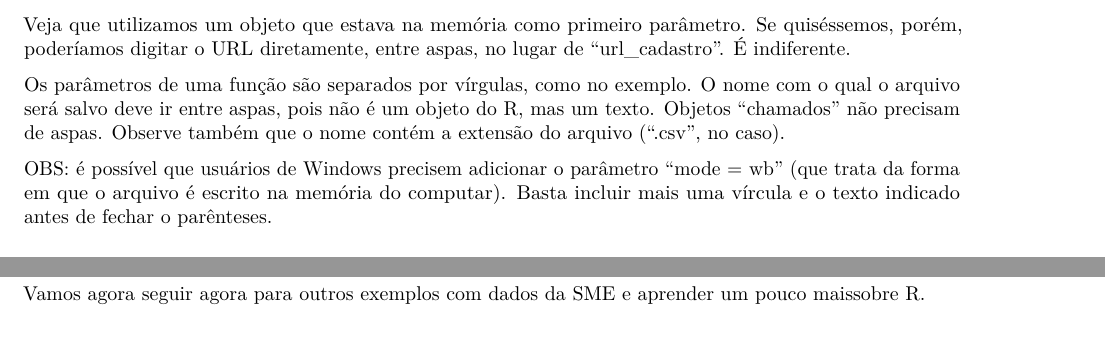
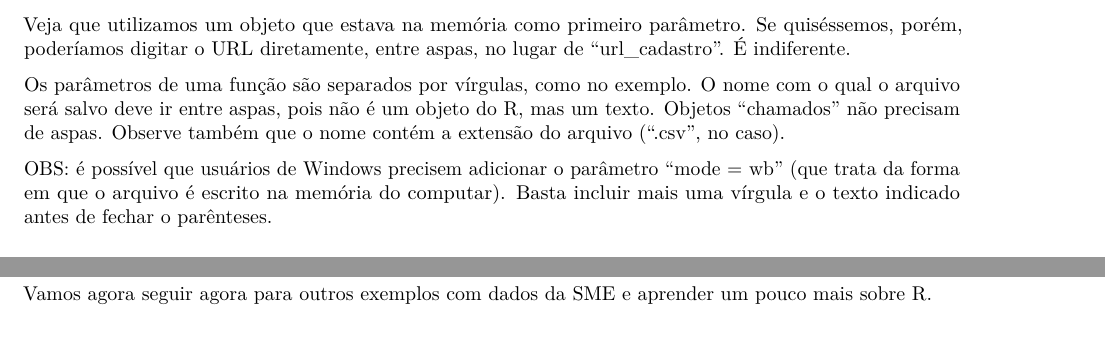
Before and after one commit to leobarone/meetup_patio_digital_microdados, an R Markdown document (into_R.Rmd): two parts of pages 3 and 7 of 7, joined at a grey line, cut so that both start at the same text. Rendered offline with R 4.5, knitr and Pandoc, then LaTeX, with nearby package versions; some code elsewhere in the file could not run offline.

Commit message:
Update into_R.Rmd

````diff
--- a/into_R.Rmd
+++ b/into_R.Rmd
@@ -85,7 +85,7 @@ Veja que utilizamos um objeto que estava na memória como primeiro parâmetro. S
 
 Os parâmetros de uma função são separados por vírgulas, como no exemplo. O nome com o qual o arquivo será salvo deve ir entre aspas, pois não é um objeto do R, mas um texto. Objetos "chamados" não precisam de aspas. Observe também que o nome contém a extensão do arquivo (".csv", no caso).
 
-OBS: é possível que usuários de Windows precisem adicionar o parâmetro "mode = wb" (que trata da forma em que o arquivo é escrito na memória do computar). Basta incluir mais uma vírcula e o texto indicado antes de fechar o parênteses.
+OBS: é possível que usuários de Windows precisem adicionar o parâmetro "mode = wb" (que trata da forma em que o arquivo é escrito na memória do computar). Basta incluir mais uma vírgula e o texto indicado antes de fechar o parênteses.
 
 ## Abrindo arquivos
 
@@ -312,4 +312,4 @@ ggmap(map_sp) +
   geom_point(aes(lon, lat), data = escolas)
 ```
 
-Vamos agora seguir agora para outros exemplos com dados da SME e aprender um pouco maissobre R.
+Vamos agora seguir agora para outros exemplos com dados da SME e aprender um pouco mais sobre R.
````
